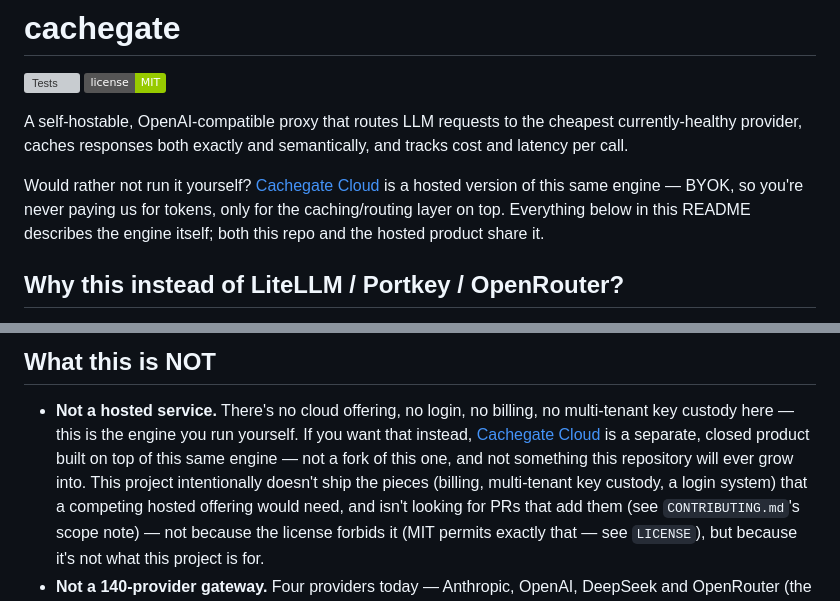
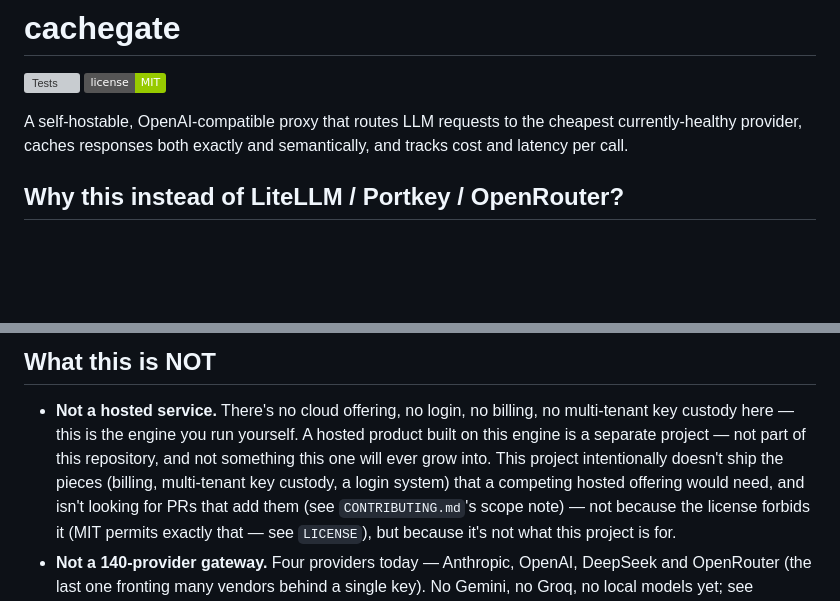
Before and after one commit to iDebunk/cachegate, a Markdown page: README.md, 2 parts joined by grey strips. Rendered like a GitHub page; badges without logos; blank space fills up the shorter version; grey boxes are pictures that could not be loaded.

Commit message:
docs(readme): drop the Cachegate Cloud mention (hosted product not launched) (#26)
The README advertised 'Cachegate Cloud' as a hosted version, but that product is not ready.
Remove the intro pitch and de-link the 'Not a hosted service' note so the published package
does not point at an unlaunched offering.

Co-authored-by: DeepSeek <noreply@deepseek.com>

```diff
--- a/README.md
+++ b/README.md
@@ -6,12 +6,6 @@
 A self-hostable, OpenAI-compatible proxy that routes LLM requests to the
 cheapest currently-healthy provider, caches responses both exactly and
 semantically, and tracks cost and latency per call.
-
-Would rather not run it yourself? [Cachegate Cloud](https://cachegate.memocodesystem.com)
-is a hosted version of this same engine — BYOK, so you're never paying
-us for tokens, only for the caching/routing layer on top. Everything
-below in this README describes the engine itself; both this repo and
-the hosted product share it.
 
 ## Why this instead of LiteLLM / Portkey / OpenRouter?
 
@@ -41,10 +35,9 @@ fills instead:
 
 - **Not a hosted service.** There's no cloud offering, no login, no
   billing, no multi-tenant key custody here — this is the engine you
-  run yourself. If you want that instead, [Cachegate Cloud](https://cachegate.memocodesystem.com)
-  is a separate, closed product built on top of this same engine — not
-  a fork of this one, and not something this repository will ever grow
-  into. This project intentionally doesn't ship the pieces (billing,
+  run yourself. A hosted product built on this engine is a separate
+  project — not part of this repository, and not something this one
+  will ever grow into. This project intentionally doesn't ship the pieces (billing,
   multi-tenant key custody, a login system) that a competing hosted
   offering would need, and isn't looking for PRs that add them (see
   `CONTRIBUTING.md`'s scope note) — not because the license forbids it
```
